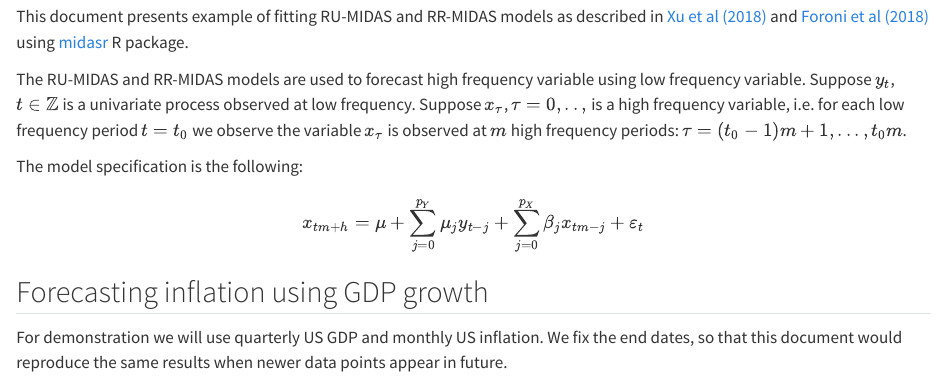
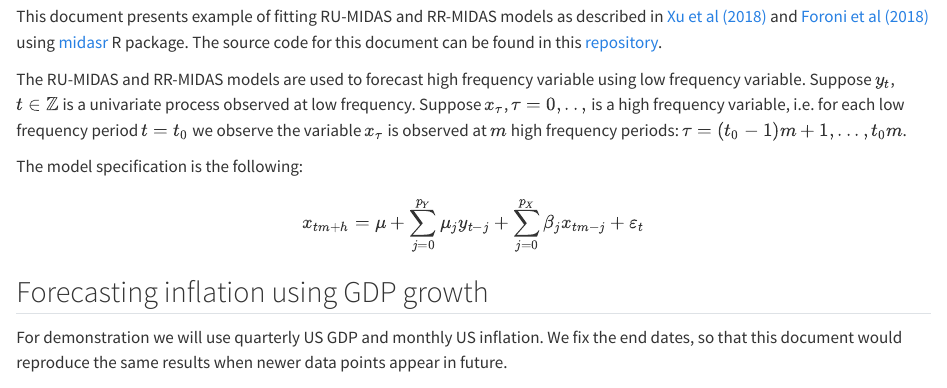
Before and after one commit to mpiktas/reverse-midas, a Quarto document (reverse_midasr_example.qmd): the page in a window 1100 px wide, from 130 px down. Rendered offline with R 4.5, knitr and Pandoc in place of Quarto, with nearby package versions; some code elsewhere in the file could not run offline; long lines of code are wrapped.

Commit message:
Update with the link to the repository.

```diff
--- a/reverse_midasr_example.qmd
+++ b/reverse_midasr_example.qmd
@@ -10,7 +10,7 @@ output: html_notebook
 
 ## Introduction
 
-This document presents example of fitting RU-MIDAS and RR-MIDAS models as described in [Xu et al (2018)](https://doi.org/10.1080/03610918.2018.1563148) and [Foroni et al (2018) ](https://doi.org/10.1016/j.ijforecast.2018.06.004) using [midasr](https://cran.r-project.org/package=midasr) R package.
+This document presents example of fitting RU-MIDAS and RR-MIDAS models as described in [Xu et al (2018)](https://doi.org/10.1080/03610918.2018.1563148) and [Foroni et al (2018) ](https://doi.org/10.1016/j.ijforecast.2018.06.004) using [midasr](https://cran.r-project.org/package=midasr) R package. The source code for this document can be found in this [repository](https://github.com/mpiktas/reverse-midas).
 
 The RU-MIDAS and RR-MIDAS models are used to forecast high frequency variable using low frequency variable. Suppose $y_t$, $t\in \mathbb{Z}$ is a univariate process observed at low frequency. Suppose $x_\tau$, $\tau=0,..,$ is a high frequency variable, i.e. for each low frequency period $t=t_0$ we observe the variable $x_\tau$ is observed at $m$ high frequency periods: $\tau = (t_0-1)m+1, ..., t_0m$.
 
```
Also changed, not shown: README.md, 1 other file.
